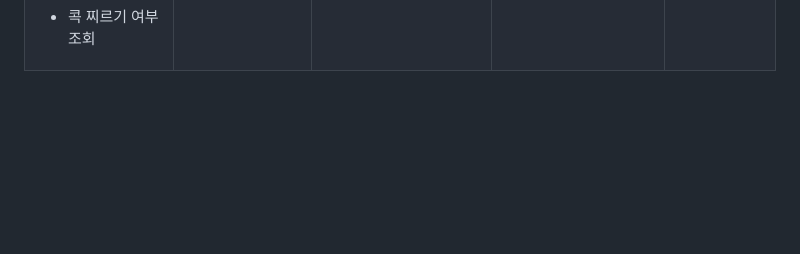
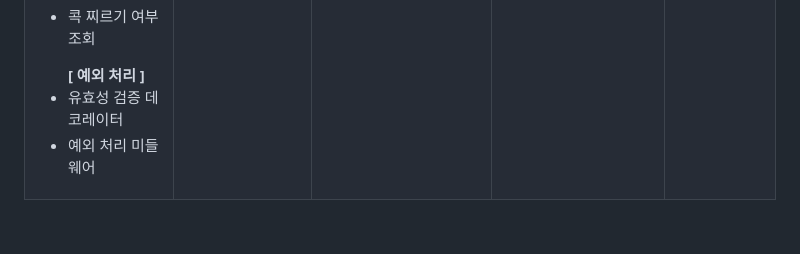
Before and after one commit to 2025-HERETHON/2025-herethon-21, a Markdown page: README.md, the part around the change. GitHub-like rendering; blank space fills up the shorter version.

Commit message:
📝 README.md 수정
- 성혜린 담당 중 '예외 처리' 항목 추가

```diff
--- a/README.md
+++ b/README.md
@@ -99,6 +99,11 @@
         <li>알림 목록 조회</li>
         <li>알림 추가</li>
         <li>콕 찌르기 여부 조회</li>
+      </ul>
+      <ul>
+        <b>[ 예외 처리 ]</b>
+        <li>유효성 검증 데코레이터</li>
+        <li>예외 처리 미들웨어</li>
       </ul>
     </td>
     <td valign="top">
```
